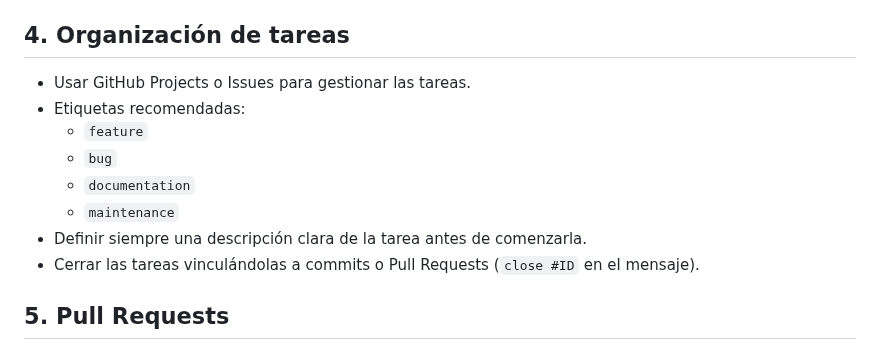
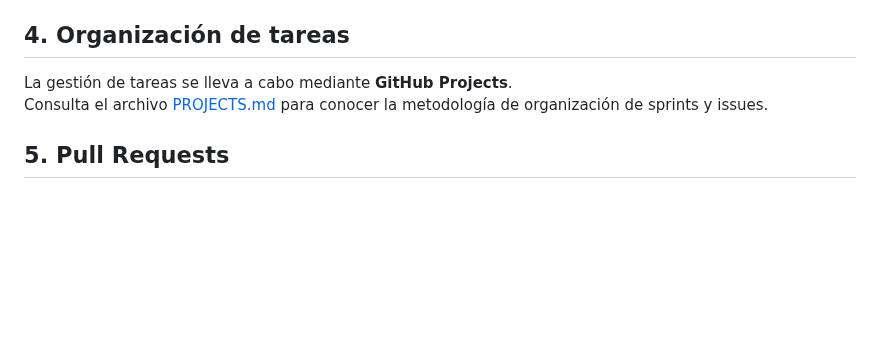
Before and after one commit to santiabregu/linceus-assistant, a Markdown page: CONTRIBUTING.md, the part around the change. Drawn GitHub-style; blank space fills up the shorter version.

Commit message:
docs: añadir sprint planning, CONTRIBUTING.md y PROJECTS.md

```diff
--- a/CONTRIBUTING.md
+++ b/CONTRIBUTING.md
@@ -71,14 +71,9 @@ Proceso:
 
 ## 4. Organización de tareas
 
-- Usar GitHub Projects o Issues para gestionar las tareas.
-- Etiquetas recomendadas:
-  - `feature`
-  - `bug`
-  - `documentation`
-  - `maintenance`
-- Definir siempre una descripción clara de la tarea antes de comenzarla.
-- Cerrar las tareas vinculándolas a commits o Pull Requests (`close #ID` en el mensaje).
+La gestión de tareas se lleva a cabo mediante **GitHub Projects**.
+Consulta el archivo [PROJECTS.md](PROJECTS.md) para conocer la metodología de organización de sprints y issues.
+
 
 ## 5. Pull Requests
 
```
Also changed, not shown: PROJECTS.md (added, +41 -0 lines), 1 other file.
